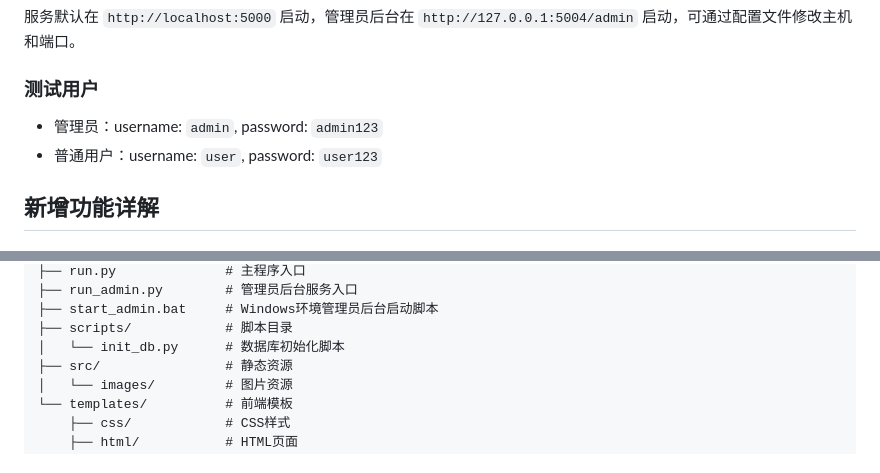
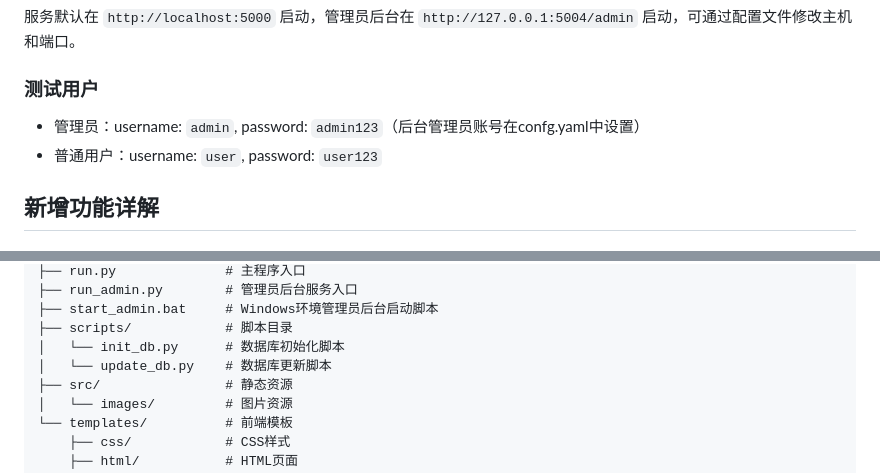
Before and after one commit to ikun441/FUCKCHAT, a Markdown page: readme.md, 2 parts joined by grey strips. Drawn GitHub-style.

```diff
--- a/readme.md
+++ b/readme.md
@@ -66,7 +66,7 @@ start_admin.bat
 
 ### 测试用户
 
-- 管理员：username: `admin`, password: `admin123`
+- 管理员：username: `admin`, password: `admin123`（后台管理员账号在confg.yaml中设置）
 - 普通用户：username: `user`, password: `user123`
 
 ## 新增功能详解
@@ -117,6 +117,7 @@ FUCKCHAT/
 ├── start_admin.bat     # Windows环境管理员后台启动脚本
 ├── scripts/            # 脚本目录
 │   └── init_db.py      # 数据库初始化脚本
+│   └── update_db.py    # 数据库更新脚本
 ├── src/                # 静态资源
 │   └── images/         # 图片资源
 └── templates/          # 前端模板
```
